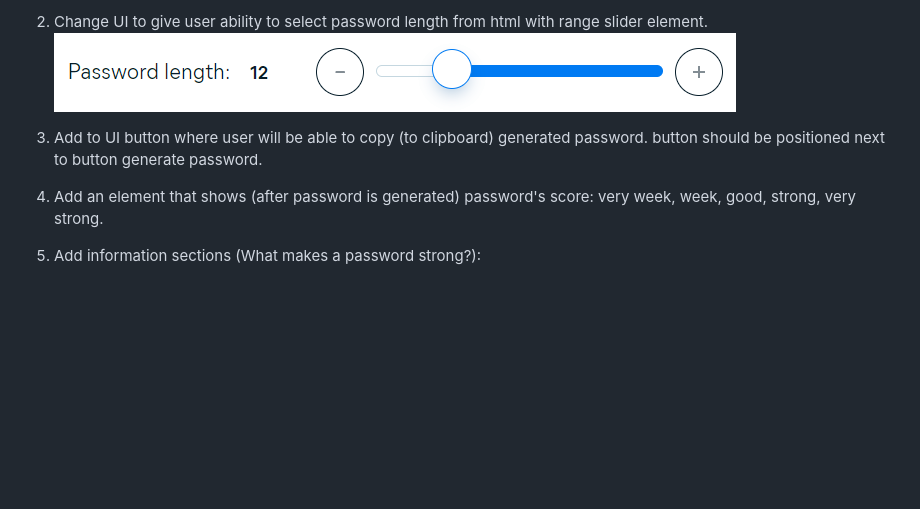
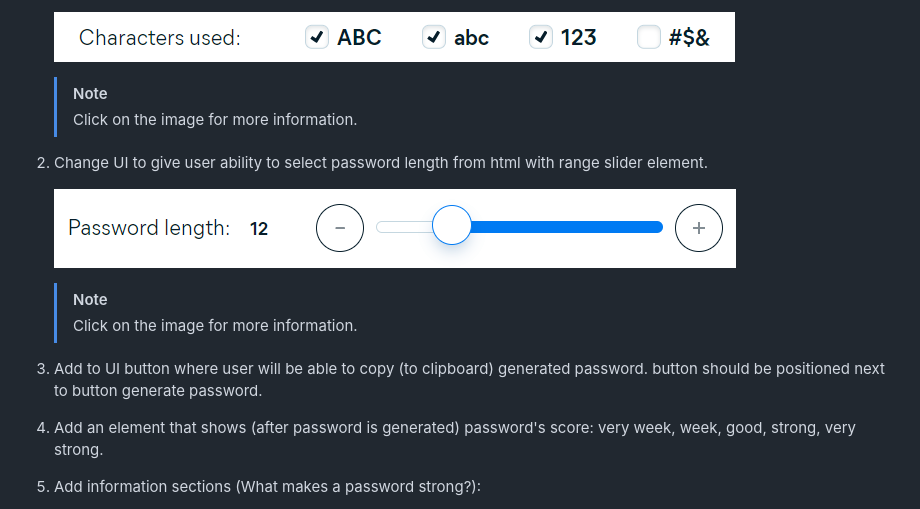
Before and after one commit to FilipPaskalev/Password-generator, a Markdown page: README.md, the part around one of its changes. GitHub-like rendering; blank space fills up the shorter version.

```diff
--- a/README.md
+++ b/README.md
@@ -148,9 +153,19 @@ You can find deployed version of the project on [here](https://filippaskalev.git
 
-2. Change UI to give user ability to select password length from html with range slider element. [![](./assets/imgs/readme-password-length-slider.png)](https://developer.mozilla.org/en-US/docs/Web/HTML/Element/input/range)
+    [![](./assets/imgs/readme-features-characters.png)](https://developer.mozilla.org/en-US/docs/Web/HTML/Element/input/checkbox)
 
-3. Add to UI button where user will be able to copy (to clipboard) generated password. button should be positioned next to button generate password.
+    > [!NOTE]
+    > Click on the image for more information.
 
-4. Add an element that shows (after password is generated) password's score: very week, week, good, strong, very strong.
+2. Change UI to give user ability to select password length from html with range slider element.
 
-5. Add information sections (What makes a password strong?):
+    [![](./assets/imgs/readme-password-length-slider.png)](https://developer.mozilla.org/en-US/docs/Web/HTML/Element/input/range)
+
+    > [!NOTE]
+    > Click on the image for more information.
+
+4. Add to UI button where user will be able to copy (to clipboard) generated password. button should be positioned next to button generate password.
+
+5. Add an element that shows (after password is generated) password's score: very week, week, good, strong, very strong.
+
+6. Add information sections (What makes a password strong?):
     - What is a strong pass­word?
```
Also changed, not shown: other parts of README.md (+29 -24 lines).
